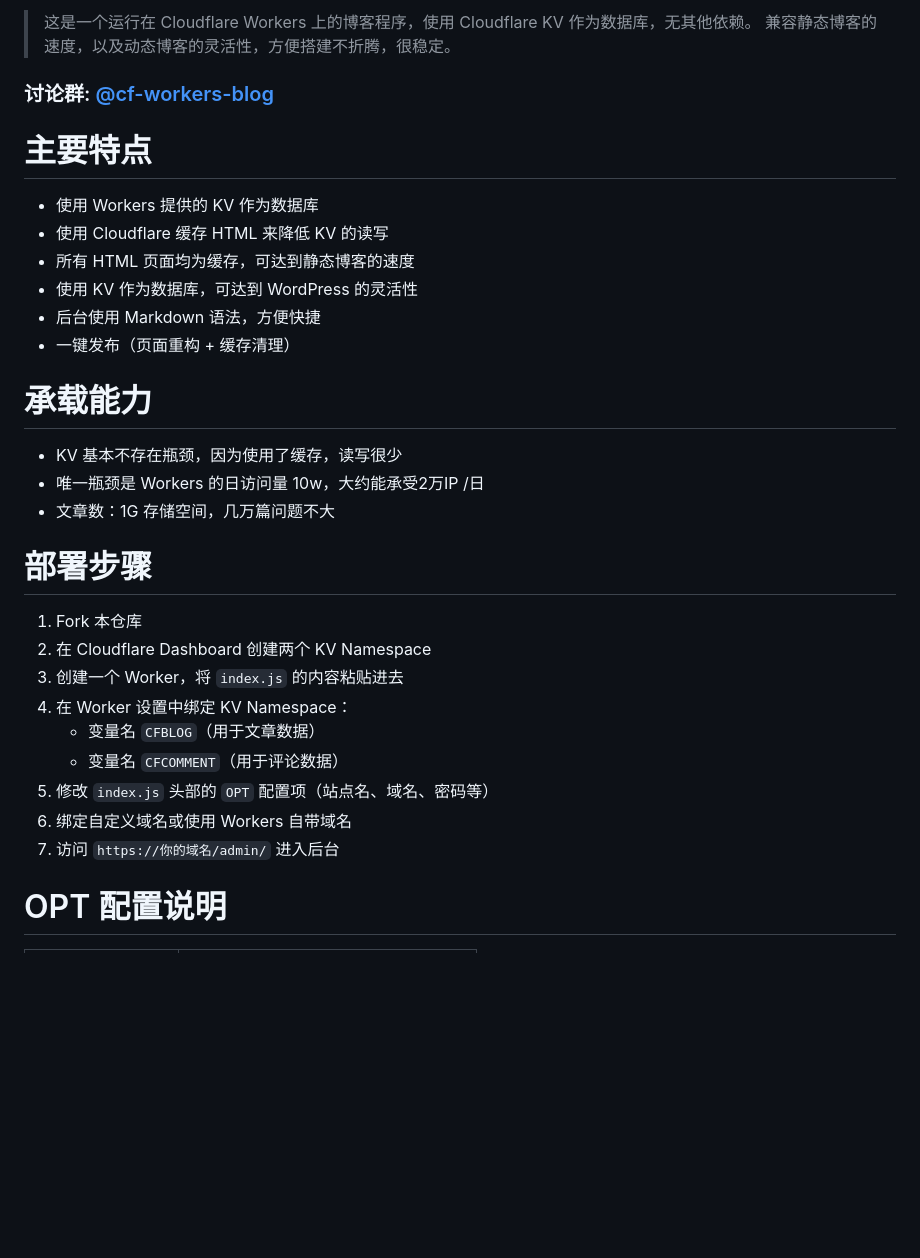
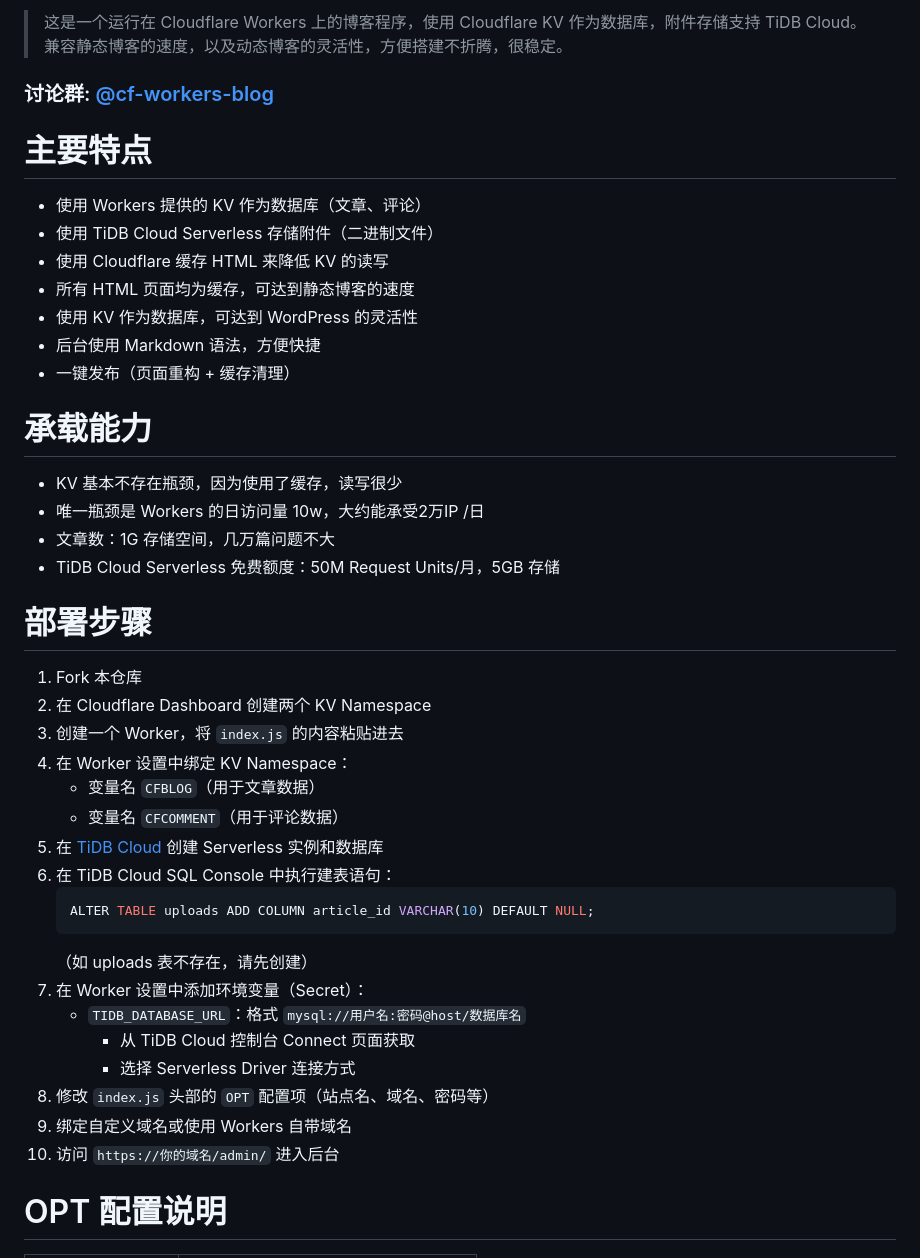
Before and after one commit to sam3maker/cloudflare-workers-blog, a Markdown page: README.md, the part around one of its changes. Rendered like a GitHub page; blank space fills up the shorter version.

````diff
--- a/README.md
+++ b/README.md
@@ -1,10 +1,11 @@
-> 这是一个运行在 Cloudflare Workers 上的博客程序，使用 Cloudflare KV 作为数据库，无其他依赖。
+> 这是一个运行在 Cloudflare Workers 上的博客程序，使用 Cloudflare KV 作为数据库，附件存储支持 TiDB Cloud。
 > 兼容静态博客的速度，以及动态博客的灵活性，方便搭建不折腾，很稳定。
 
 ### 讨论群: [@cf-workers-blog](https://discord.gg/mKCvScsW5e)
 
 # 主要特点
-* 使用 Workers 提供的 KV 作为数据库
+* 使用 Workers 提供的 KV 作为数据库（文章、评论）
+* 使用 TiDB Cloud Serverless 存储附件（二进制文件）
 * 使用 Cloudflare 缓存 HTML 来降低 KV 的读写
 * 所有 HTML 页面均为缓存，可达到静态博客的速度
 * 使用 KV 作为数据库，可达到 WordPress 的灵活性
@@ -15,6 +16,7 @@
 * KV 基本不存在瓶颈，因为使用了缓存，读写很少
 * 唯一瓶颈是 Workers 的日访问量 10w，大约能承受2万IP /日
 * 文章数：1G 存储空间，几万篇问题不大
+* TiDB Cloud Serverless 免费额度：50M Request Units/月，5GB 存储
 
 # 部署步骤
 1. Fork 本仓库
@@ -23,9 +25,19 @@
 4. 在 Worker 设置中绑定 KV Namespace：
    - 变量名 `CFBLOG`（用于文章数据）
    - 变量名 `CFCOMMENT`（用于评论数据）
-5. 修改 `index.js` 头部的 `OPT` 配置项（站点名、域名、密码等）
-6. 绑定自定义域名或使用 Workers 自带域名
-7. 访问 `https://你的域名/admin/` 进入后台
+5. 在 [TiDB Cloud](https://tidbcloud.com) 创建 Serverless 实例和数据库
+6. 在 TiDB Cloud SQL Console 中执行建表语句：
+   ```sql
+   ALTER TABLE uploads ADD COLUMN article_id VARCHAR(10) DEFAULT NULL;
+   ```
+   （如 uploads 表不存在，请先创建）
+7. 在 Worker 设置中添加环境变量（Secret）：
+   - `TIDB_DATABASE_URL`：格式 `mysql://用户名:密码@host/数据库名`
+     - 从 TiDB Cloud 控制台 Connect 页面获取
+     - 选择 Serverless Driver 连接方式
+8. 修改 `index.js` 头部的 `OPT` 配置项（站点名、域名、密码等）
+9. 绑定自定义域名或使用 Workers 自带域名
+10. 访问 `https://你的域名/admin/` 进入后台
 
 # OPT 配置说明
 
````
Also changed, not shown: other parts of README.md (+34 -5 lines).
